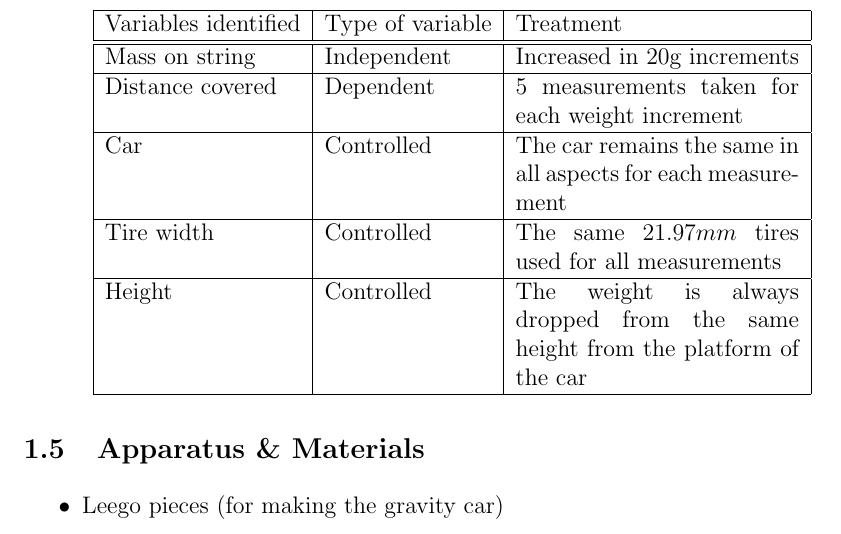
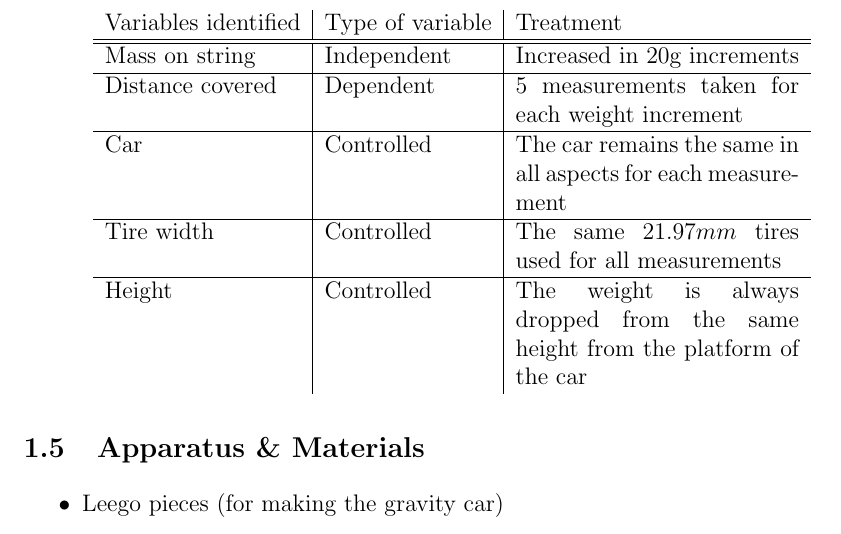
Before and after one commit to mpardalos/Physics-Investigation, a LaTeX document (investigation.tex): part of page 4 of 9, cut so that both start at the same text. Compiled offline with pdfLaTeX.

Commit message:
No outside borders for all tables for consistency

```diff
--- a/investigation.tex
+++ b/investigation.tex
@@ -107,8 +107,7 @@ asymptotically approaching $\frac{r}{r_a}h + \frac{h}{\mu}$
 \begin{table}[h!]
     \centering
     \label{my-label}
-    \begin{tabular}{|l|l|p{5cm}|}
-        \hline
+    \begin{tabular}{l|l|p{5cm}}
         Variables identified & Type of variable   & Treatment\\
         \hline
         \hline
@@ -121,7 +120,6 @@ asymptotically approaching $\frac{r}{r_a}h + \frac{h}{\mu}$
         Tire width           & Controlled         & The same $21.97mm$ tires used for all measurements\\
         \hline
         Height               & Controlled         & The weight is always dropped from the same height from the platform of the car\\
-        \hline
     \end{tabular}
 \end{table}
 \FloatBarrier
```
